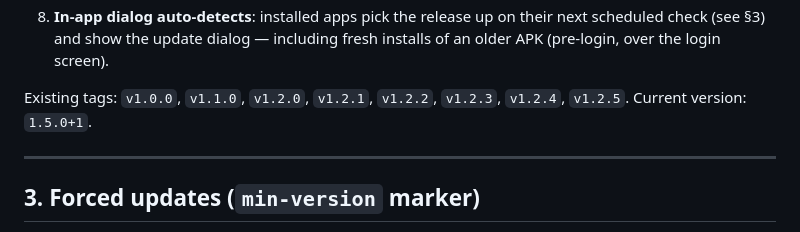
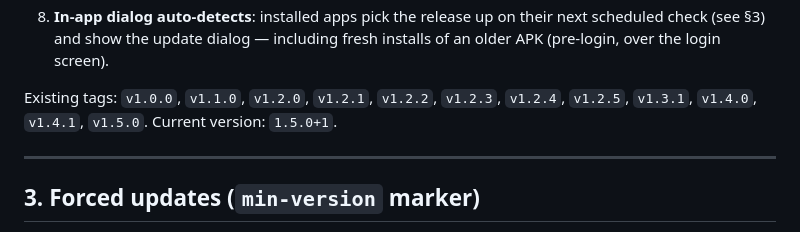
Before and after one commit to Shuash11/AgentA, a Markdown page: docs/versioning.md, the part around the change. Rendered like a GitHub page.

```diff
--- a/docs/versioning.md
+++ b/docs/versioning.md
@@ -74,7 +74,7 @@ Releases are cut from `main`. The GitHub **"Build APK"** workflow
    next scheduled check (see §3) and show the update dialog — including fresh
    installs of an older APK (pre-login, over the login screen).
 
-Existing tags: `v1.0.0`, `v1.1.0`, `v1.2.0`, `v1.2.1`, `v1.2.2`, `v1.2.3`, `v1.2.4`, `v1.2.5`. Current version: `1.5.0+1`.
+Existing tags: `v1.0.0`, `v1.1.0`, `v1.2.0`, `v1.2.1`, `v1.2.2`, `v1.2.3`, `v1.2.4`, `v1.2.5`, `v1.3.1`, `v1.4.0`, `v1.4.1`, `v1.5.0`. Current version: `1.5.0+1`.
 
 ---
 
```
Also changed, not shown: plans/cycle-32-screen-lock-or-gate.md (added, +170 -0 lines), plans/done/cycle-31-second-factor-password-change.md (renamed from plans/cycle-31-second-factor-password-change.md, +2 -1 lines).
